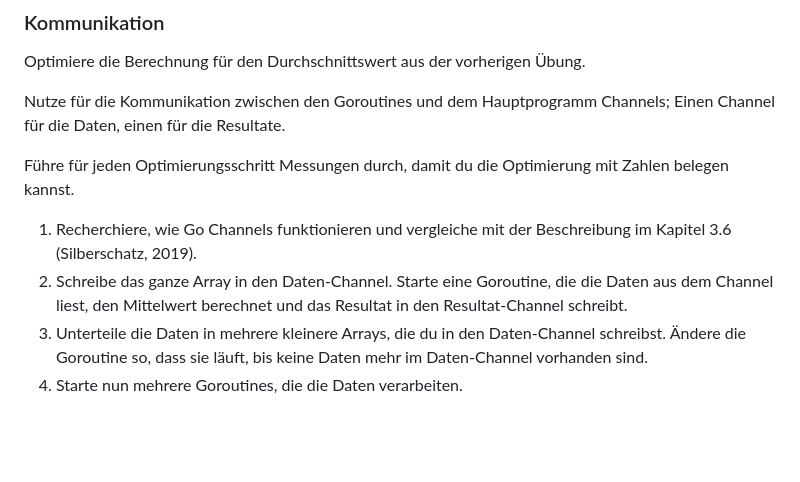
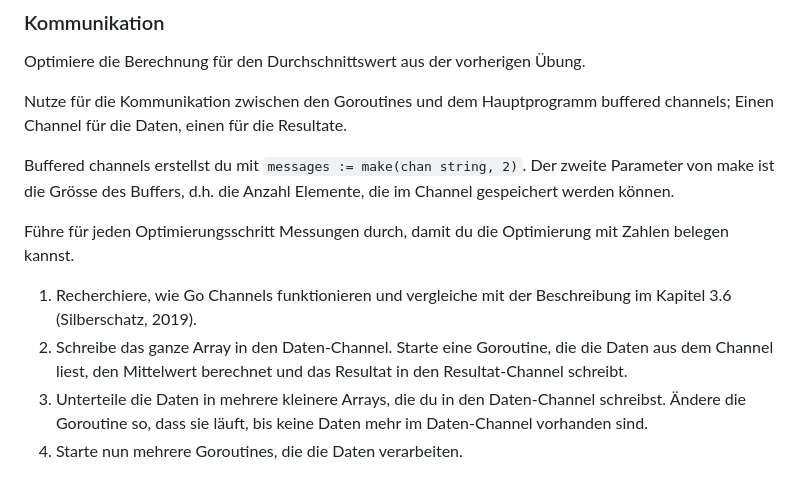
Before and after one commit to fhirter/ParalleleUndVerteilteSysteme, a Markdown page: Exercises/06_Processes/Tasks.md, the part around the change. Drawn GitHub-style; blank space fills up the shorter version.

Commit message:
update exercise

```diff
--- a/Exercises/06_Processes/Tasks.md
+++ b/Exercises/06_Processes/Tasks.md
@@ -68,15 +68,17 @@ Nutze die beliegende Vorlage aus Ausgangslage.
 
 Optimiere die Berechnung für den Durchschnittswert aus der vorherigen Übung.
 
-Nutze für die Kommunikation zwischen den Goroutines und dem Hauptprogramm Channels; Einen Channel für die Daten, einen
-für die Resultate.
+Nutze für die Kommunikation zwischen den Goroutines und dem Hauptprogramm buffered channels; Einen Channel für die
+Daten, einen für die Resultate.
+
+Buffered channels erstellst du mit `messages := make(chan string, 2)`. Der zweite Parameter von make ist die Grösse des
+Buffers, d.h. die Anzahl Elemente, die im Channel gespeichert werden können.
 
 Führe für jeden Optimierungsschritt Messungen durch, damit du die Optimierung mit Zahlen belegen kannst.
 
 1. Recherchiere, wie Go Channels funktionieren und vergleiche mit der Beschreibung im Kapitel 3.6 (Silberschatz, 2019).
 2. Schreibe das ganze Array in den Daten-Channel. Starte eine Goroutine, die die Daten aus dem Channel liest, den
-   Mittelwert
-   berechnet und das Resultat in den Resultat-Channel schreibt.
+   Mittelwert berechnet und das Resultat in den Resultat-Channel schreibt.
 3. Unterteile die Daten in mehrere kleinere Arrays, die du in den Daten-Channel schreibst. Ändere die Goroutine so, dass
    sie läuft, bis keine Daten mehr im Daten-Channel vorhanden sind.
 4. Starte nun mehrere Goroutines, die die Daten verarbeiten.
```
